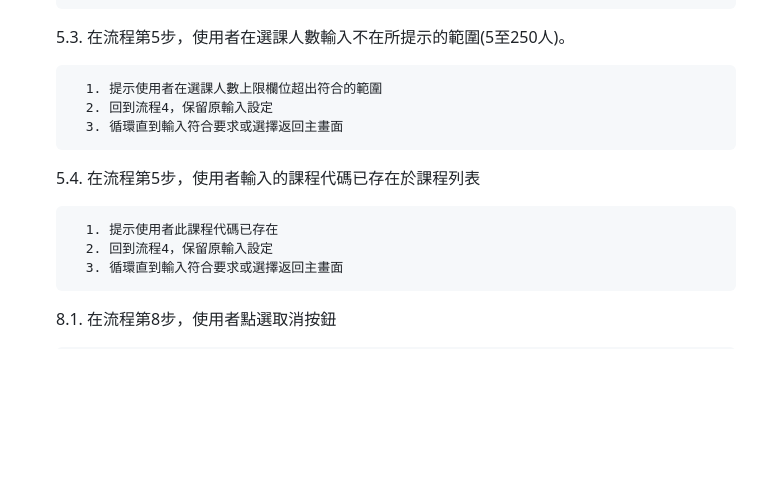
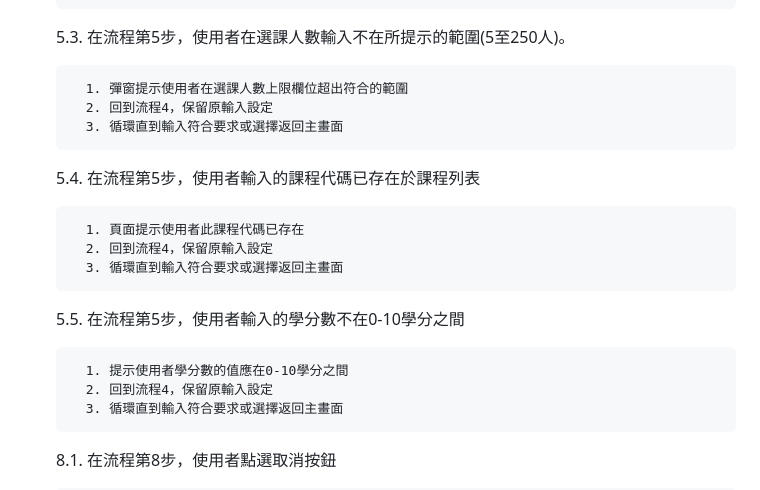
Before and after one commit to Software-Engineering-Practices-Group-9/Course-Selection-System, a Markdown page: docs/Use Case Specification.md, the part around the change. Drawn GitHub-style; blank space fills up the shorter version.

Commit message:
更新開課doc use case

```diff
--- a/docs/Use Case Specification.md
+++ b/docs/Use Case Specification.md
@@ -42,12 +42,18 @@ title: Use Case Specification
         3. 循環直到輸入符合要求或選擇返回主畫面
     5.3. 在流程第5步，使用者在選課人數輸入不在所提示的範圍(5至250人)。
 
-        1. 提示使用者在選課人數上限欄位超出符合的範圍
+        1. 彈窗提示使用者在選課人數上限欄位超出符合的範圍
         2. 回到流程4，保留原輸入設定
         3. 循環直到輸入符合要求或選擇返回主畫面
     5.4. 在流程第5步，使用者輸入的課程代碼已存在於課程列表
 
-        1. 提示使用者此課程代碼已存在
+        1. 頁面提示使用者此課程代碼已存在
+        2. 回到流程4，保留原輸入設定
+        3. 循環直到輸入符合要求或選擇返回主畫面
+
+    5.5. 在流程第5步，使用者輸入的學分數不在0-10學分之間
+
+        1. 提示使用者學分數的值應在0-10學分之間
         2. 回到流程4，保留原輸入設定
         3. 循環直到輸入符合要求或選擇返回主畫面
     8.1. 在流程第8步，使用者點選取消按鈕
```
